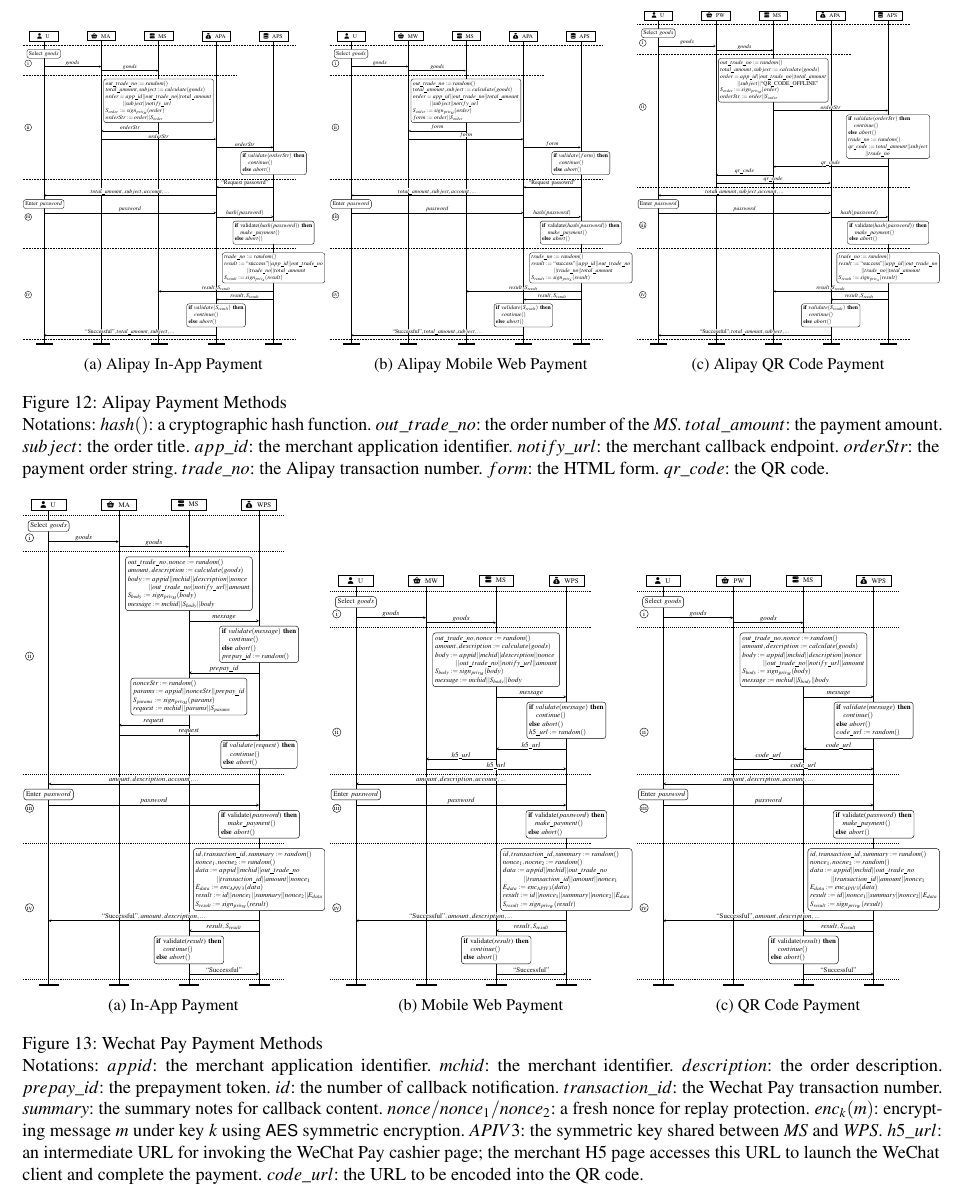
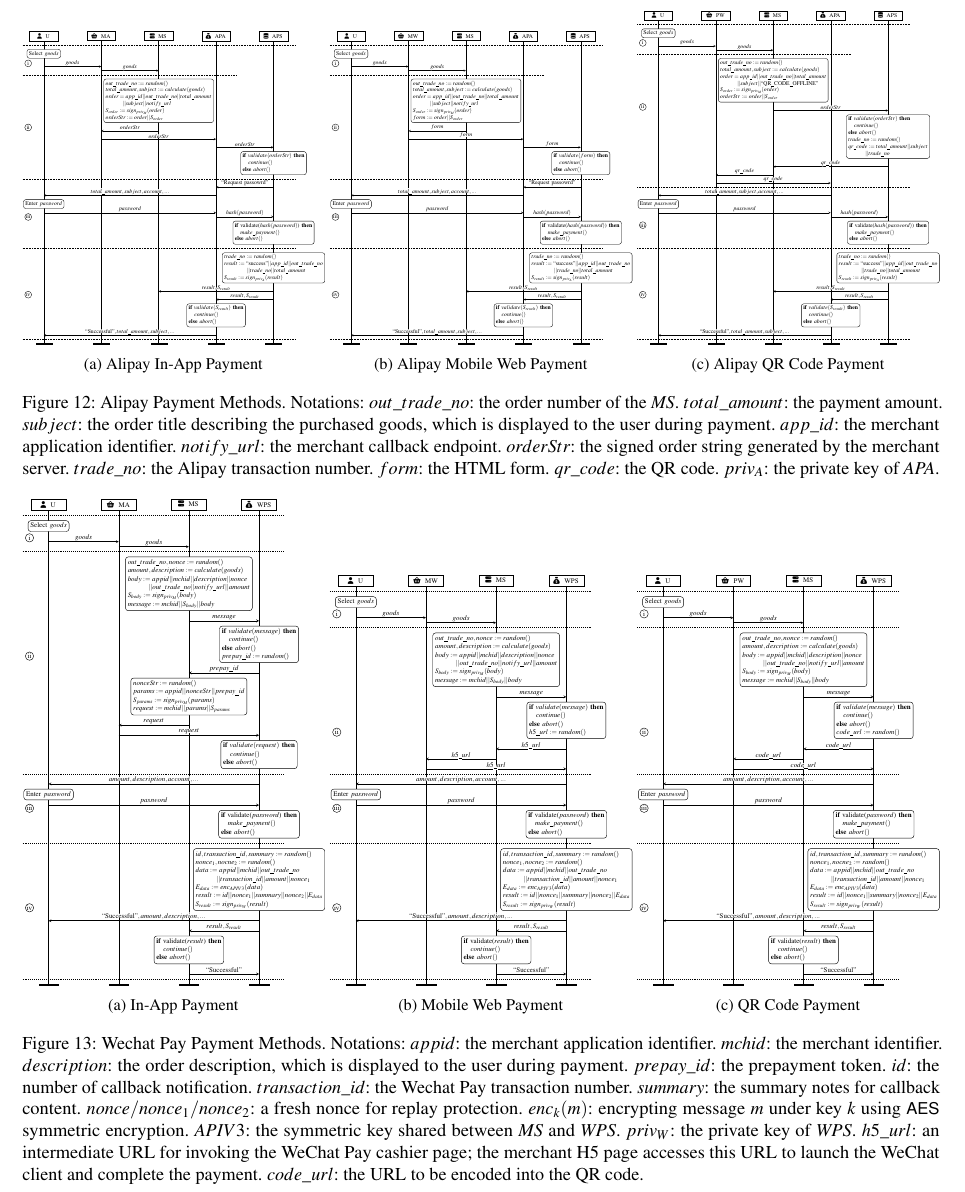
Before and after one commit to OccDeser/paper-third-party-online-payment-TDSC, a LaTeX paper (main.tex, which reads sections/appendix.tex): part of page 18 of 18, cut so that both start at the same text. Compiled offline with pdfLaTeX; a LaTeX package or settings file that is missing is left out.

Commit message:
update appendix

```diff
--- a/sections/appendix.tex
+++ b/sections/appendix.tex
@@ -91,18 +91,18 @@
         \label{fig:alipay_qr_code_payment}
     \end{subfigure}
 
-    \caption{Alipay Payment Methods\\
+    \caption{Alipay Payment Methods.
     Notations:
-    $hash()$: a cryptographic hash function.
     $out\_trade\_no$: the order number of the \emph{MS}.
     $total\_amount$: the payment amount.
-    $subject$: the order title.
+    $subject$: the order title describing the purchased goods, which is displayed to the user during payment.
     $app\_id$: the merchant application identifier.
     $notify\_url$: the merchant callback endpoint.
-    $orderStr$: the payment order string.
+    $orderStr$: the signed order string generated by the merchant server.
     $trade\_no$: the Alipay transaction number.
     $form$: the HTML form.
     $qr\_code$: the QR code.
+    $priv_{A}$: the private key of \emph{APA}.
     }
     \label{fig:alipay_payment_methods}
 \end{figure*}
@@ -131,11 +131,11 @@
         \label{fig:wechat_pay_qr_code_payment}
     \end{subfigure}
 
-    \caption{Wechat Pay Payment Methods\\
+    \caption{Wechat Pay Payment Methods.
     Notations:
     $appid$: the merchant application identifier.
     $mchid$: the merchant identifier.
-    $description$: the order description.
+    $description$: the order description, which is displayed to the user during payment.
     $prepay\_id$: the prepayment token.
     $id$: the number of callback notification.
     $transaction\_id$: the Wechat Pay transaction number.
@@ -143,6 +143,7 @@
     $nonce/nonce_{1}/nonce_{2}$: a fresh nonce for replay protection.
     $enc_{k}(m)$: encrypting message $m$ under key $k$ using \textsf{AES} symmetric encryption.
     $APIV3$: the symmetric key shared between \emph{MS} and \emph{WPS}.
+    $priv_{W}$: the private key of \emph{WPS}.
     $h5\_url$: an intermediate URL for invoking the WeChat Pay cashier page; the merchant H5 page accesses this URL to launch the WeChat client and complete the payment.
     $code\_url$: the URL to be encoded into the QR code.
     }
```
